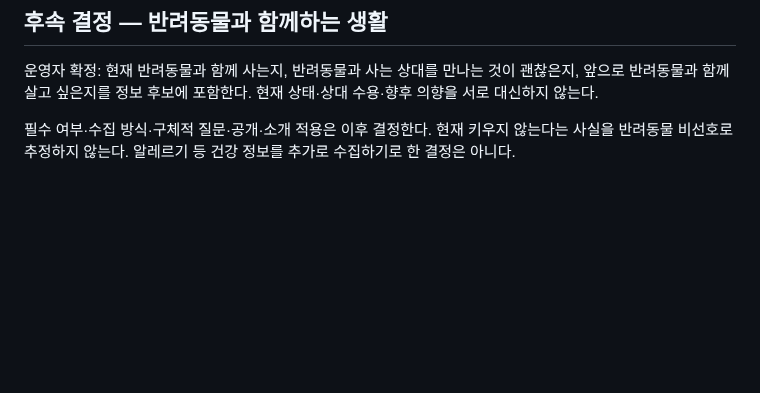
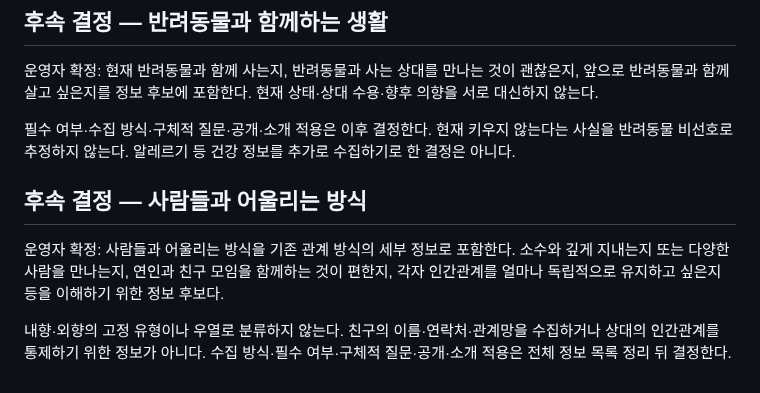
Before and after one commit to geonhee-lee0912/prologue, a Markdown page: docs/research/2026-11-01-결정사-정보수집과-소개준비.md, the part around the change. GitHub-like rendering; blank space fills up the shorter version.

Commit message:
docs: 사교 방식을 관계 세부 정보로 반영

```diff
--- a/docs/research/2026-11-01-결정사-정보수집과-소개준비.md
+++ b/docs/research/2026-11-01-결정사-정보수집과-소개준비.md
@@ -213,3 +213,9 @@
 운영자 확정: 현재 반려동물과 함께 사는지, 반려동물과 사는 상대를 만나는 것이 괜찮은지, 앞으로 반려동물과 함께 살고 싶은지를 정보 후보에 포함한다. 현재 상태·상대 수용·향후 의향을 서로 대신하지 않는다.
 
 필수 여부·수집 방식·구체적 질문·공개·소개 적용은 이후 결정한다. 현재 키우지 않는다는 사실을 반려동물 비선호로 추정하지 않는다. 알레르기 등 건강 정보를 추가로 수집하기로 한 결정은 아니다.
+
+## 후속 결정 — 사람들과 어울리는 방식
+
+운영자 확정: 사람들과 어울리는 방식을 기존 관계 방식의 세부 정보로 포함한다. 소수와 깊게 지내는지 또는 다양한 사람을 만나는지, 연인과 친구 모임을 함께하는 것이 편한지, 각자 인간관계를 얼마나 독립적으로 유지하고 싶은지 등을 이해하기 위한 정보 후보다.
+
+내향·외향의 고정 유형이나 우열로 분류하지 않는다. 친구의 이름·연락처·관계망을 수집하거나 상대의 인간관계를 통제하기 위한 정보가 아니다. 수집 방식·필수 여부·구체적 질문·공개·소개 적용은 전체 정보 목록 정리 뒤 결정한다.
```
Also changed, not shown: HANDOFF.md (+2 -0 lines), 1 other file.
